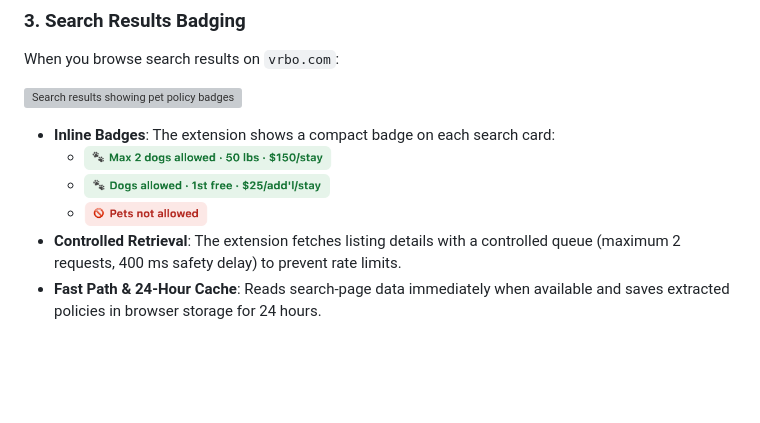
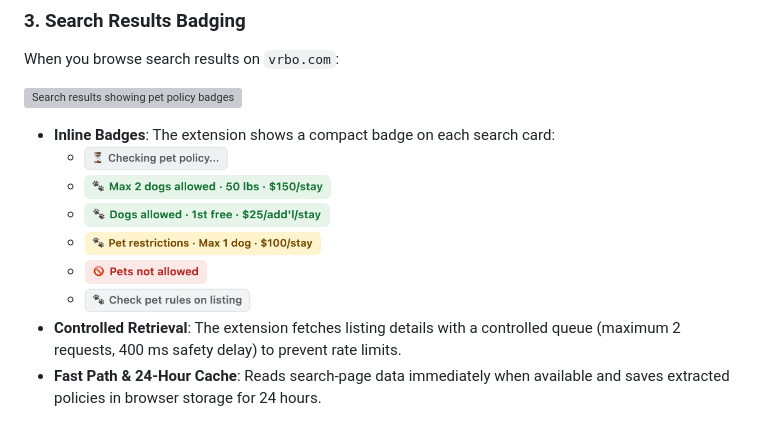
Before and after one commit to curdriceaurora/vrbo-dog-friendly, a Markdown page: README.md, the part around the change. Drawn GitHub-style; pictures changed too: docs/badge-check-rules.png (added), docs/badge-loading.png (added), docs/badge-restrictions.png (added); blank space fills up the shorter version; grey boxes are pictures that could not be loaded.

Commit message:
docs: add rendered badge examples for loading, restrictions, and fallback states

```diff
--- a/README.md
+++ b/README.md
@@ -81,9 +81,12 @@ When you browse search results on `vrbo.com`:
 ![Search results showing pet policy badges](docs/search-badge.gif)
 
 - **Inline Badges**: The extension shows a compact badge on each search card:
+  - <img src="docs/badge-loading.png" alt="Checking pet policy..." height="24">
   - <img src="docs/badge-max-2-dogs.png" alt="Max 2 dogs allowed · 50 lbs · $150/stay" height="24">
   - <img src="docs/badge-dogs-allowed-tiered.png" alt="Dogs allowed · 1st free · $25/add'l/stay" height="24">
+  - <img src="docs/badge-restrictions.png" alt="Pet restrictions · Max 1 dog · $100/stay" height="24">
   - <img src="docs/badge-pets-not-allowed.png" alt="Pets not allowed" height="24">
+  - <img src="docs/badge-check-rules.png" alt="Check pet rules on listing" height="24">
 - **Controlled Retrieval**: The extension fetches listing details with a controlled queue (maximum 2 requests, 400 ms safety delay) to prevent rate limits.
 - **Fast Path & 24-Hour Cache**: Reads search-page data immediately when available and saves extracted policies in browser storage for 24 hours.
 
```
Also changed, not shown: docs/search-badge-examples.png, 1 other file.
